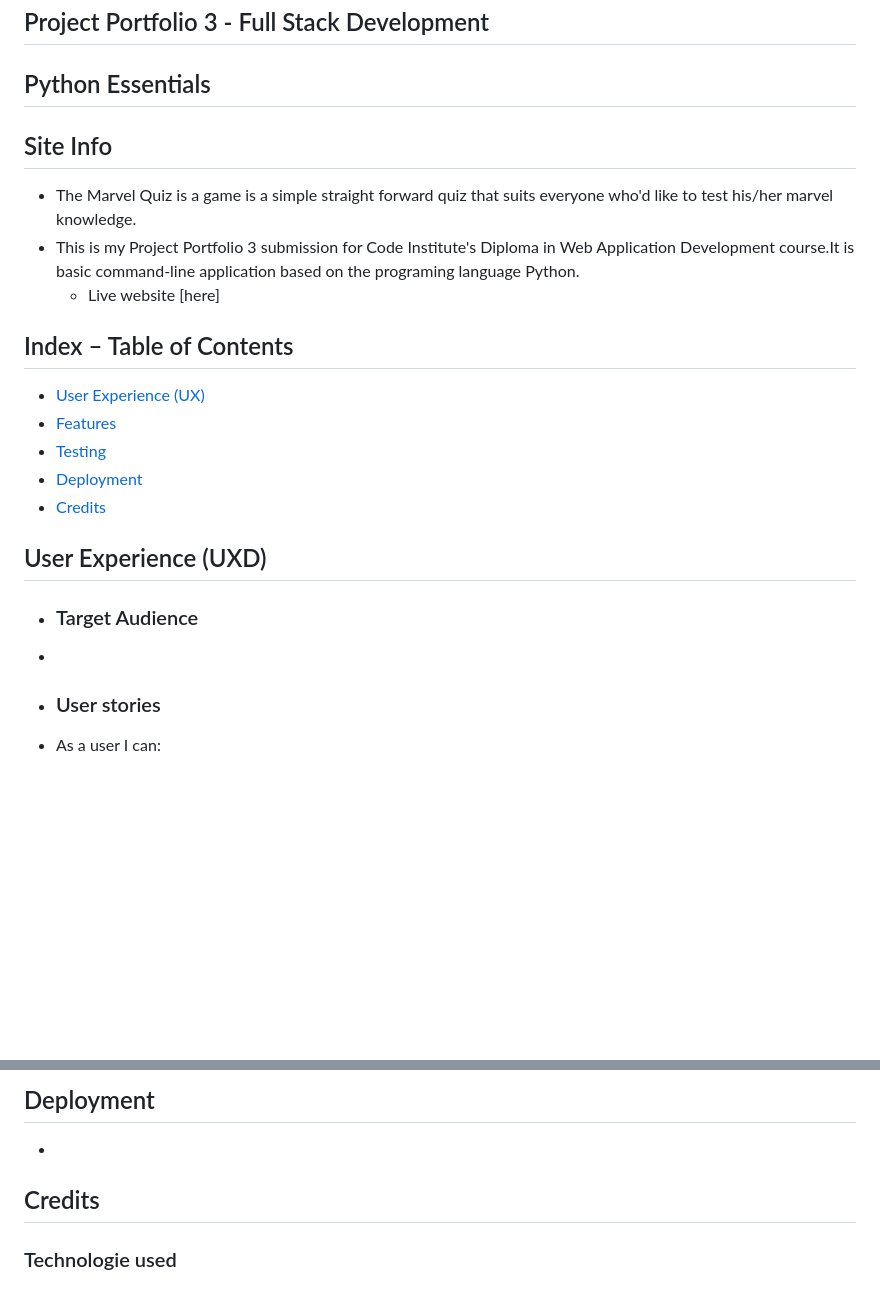
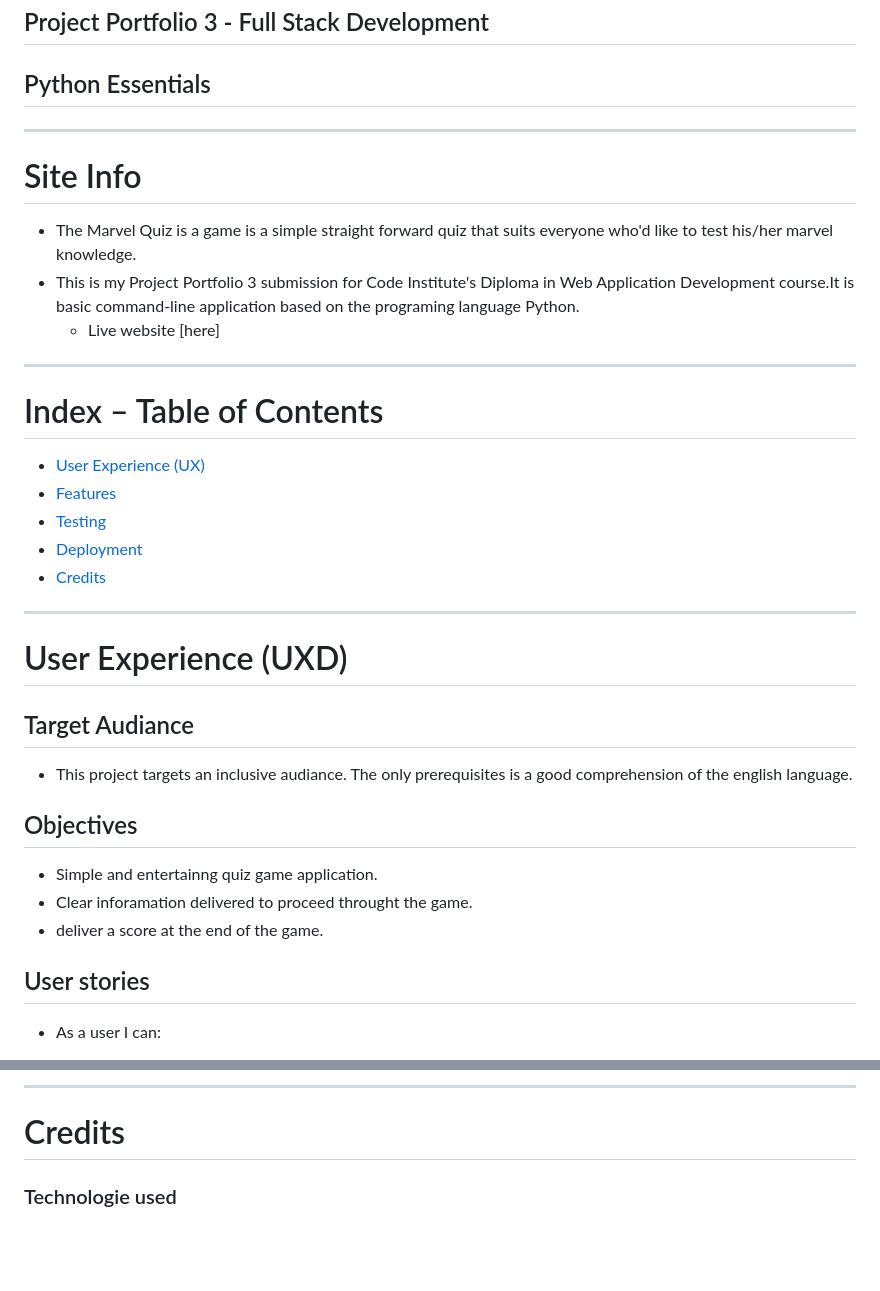
Before and after one commit to bakrydiarra/Project-3-Portfolio-Marvel-Quiz, a Markdown page: README.md, 2 parts joined by grey strips. Drawn GitHub-style; blank space fills up the shorter version.

```diff
--- a/README.md
+++ b/README.md
@@ -2,29 +2,37 @@
 
 ## Project Portfolio 3 - Full Stack Development
 ##  Python Essentials
+---
 
 
-
-## Site Info
+# Site Info
 
 * The Marvel Quiz is a game is a simple straight forward quiz that suits everyone who'd like to test his/her marvel knowledge.
 * This is my Project Portfolio 3 submission for Code Institute's Diploma in Web Application Development course.It is basic command-line application based on the programing language Python.
   - Live website [here]
+ ---
 
-
-## Index – Table of Contents
+# Index – Table of Contents
 * [User Experience (UX)](#user-experience-ux)
 * [Features](#features)
 * [Testing](#testing)
 * [Deployment](#deployment)
 * [Credits](#credits)
+---
 
-## User Experience (UXD)
+# User Experience (UXD)
 
-- ### Target Audience
- -
+## Target Audiance
 
--   ### User stories
+ - This project targets an inclusive audiance. The only prerequisites is a good comprehension of the english language.
+
+## Objectives
+
+ - Simple and entertainng quiz game application.
+ - Clear inforamation delivered to proceed throught the game.
+ - deliver a score at the end of the game.
+
+## User stories
 
  - As a user I  can:
 
@@ -78,12 +115,10 @@
 
 
-## Deployment
-
--
+---
 
 
 
-## Credits
+# Credits
 
 ### Technologie used
 
```
Also changed, not shown: other parts of README.md (+39 -10 lines), docs/Flowchart.jpg (added).
